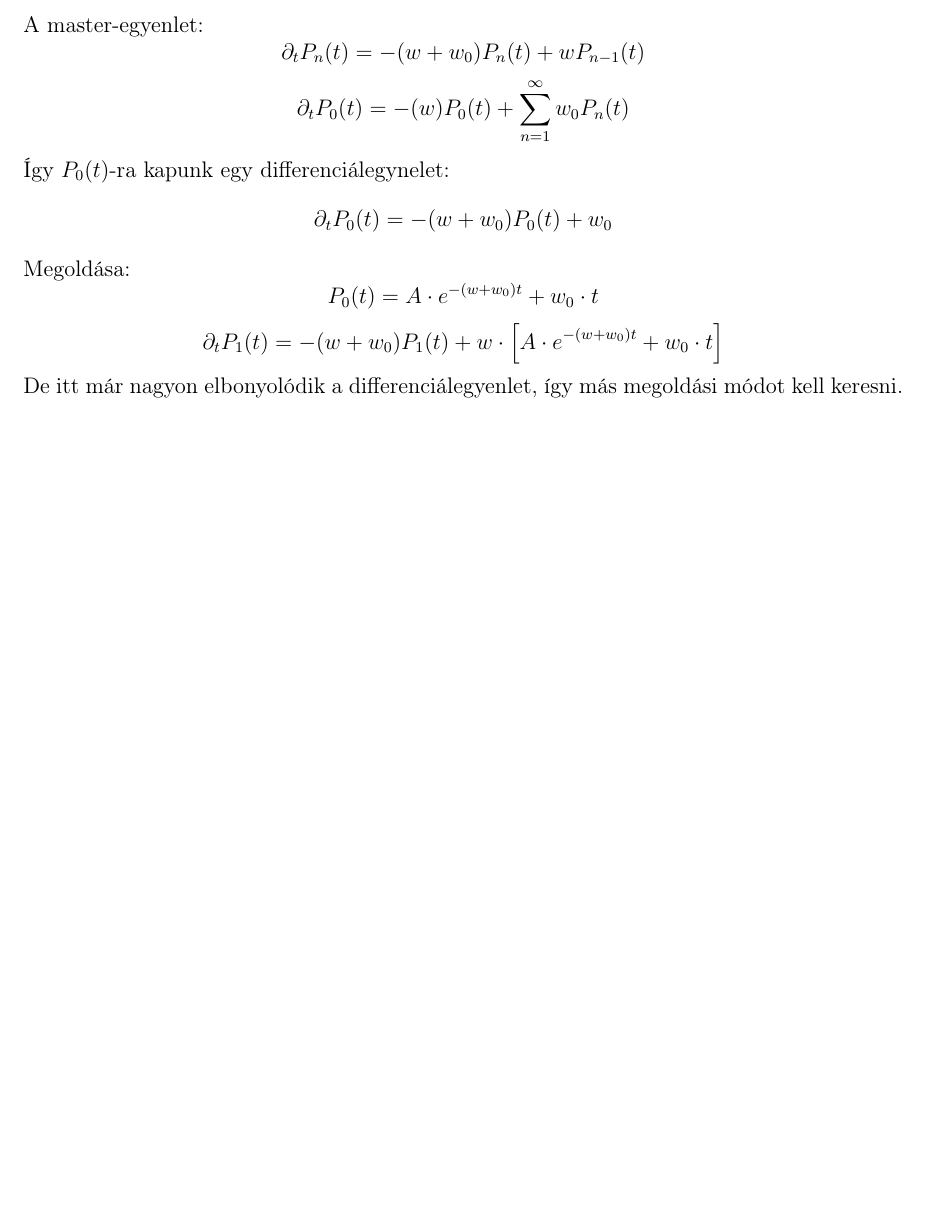
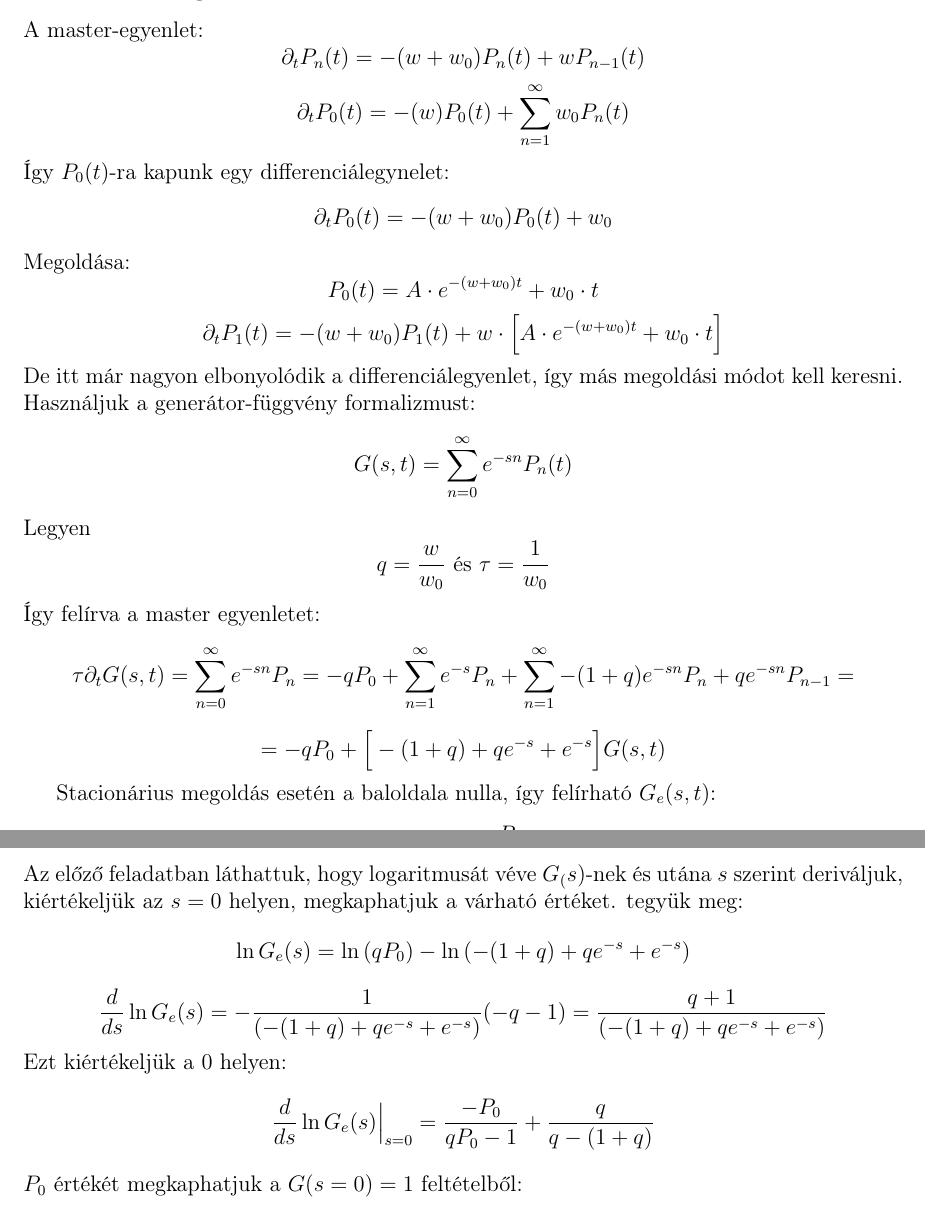
Before and after one commit to hbendeguz/Veletlen-Folyamatok, a LaTeX document (HorvathBendeguz_6.tex): part of page 5 of 5 before the commit and two parts of pages 5 and 6 of 6 after it, the two joined at a grey line, cut so that both start at the same text, the shorter picture padded with empty space. Compiled offline with pdfLaTeX.

Commit message:
need to be finished

```diff
--- a/HorvathBendeguz_6.tex
+++ b/HorvathBendeguz_6.tex
@@ -160,7 +160,27 @@ $$\partial_tP_0(t) = -(w+w_0)P_0(t) + w_0$$
 Megoldása:
 $$P_0(t) = A\cdot e^{-(w+w_0)t} + w_0\cdot t$$
 $$\partial_t P_1(t) =-(w+w_0)P_{1}(t) +w\cdot \Big[A\cdot e^{-(w+w_0)t} + w_0\cdot t\Big ] $$
-De itt már nagyon elbonyolódik a differenciálegyenlet, így más megoldási módot kell keresni.
+De itt már nagyon elbonyolódik a differenciálegyenlet, így más megoldási módot kell keresni. \\
+Használjuk a generátor-függvény formalizmust:
+$$G(s,t) = \sum^\infty_{n=0}e^{-sn}P_{n}(t)$$
+Legyen
+$$q = \frac{w}{w_0}\text{ és }\tau = \frac{1}{w_0}$$
+Így felírva a master egyenletet:
+$$\tau\partial_t G(s, t) = \sum^\infty_{n=0}e^{-sn}P_n= -qP_0+\sum^\infty_{n=1}e^{-s}P_n+\sum^\infty_{n = 1}-(1+q)e^{-sn}P_n+ qe^{-sn}P_{n-1}=$$
+$$=-qP_0 +\Big [-(1+q)+ qe^{-s}+ e^{-s}\Big ]G(s, t)$$
 
 
+
+
+
+Stacionárius megoldás esetén a baloldala nulla, így felírható $G_e(s, t)$:
+$$G_e(s) = \frac{qP_0}{-(1+q)+ qe^{-s}+ e^{-s}}$$
+Az előző feladatban láthattuk, hogy logaritmusát véve $G_(s)$-nek és utána $s$ szerint deriváljuk, kiértékeljük az $s =0$ helyen,  megkaphatjuk a várható értéket.
+tegyük meg:
+$$\ln{G_e(s)} = \ln{(qP_0)}- \ln{(-(1+q)+ qe^{-s}+ e^{-s})}$$
+$$\frac{d}{ds}\ln{G_e(s)}= -\frac{1}{(-(1+q)+ qe^{-s}+ e^{-s})}(-q-1)= \frac{q+1}{(-(1+q)+ qe^{-s}+ e^{-s})}$$
+Ezt kiértékeljük a 0 helyen:
+$$\frac{d}{ds}\ln{G_e(s)}\Big |_{s=0} = \frac{-P_0}{qP_0-1}+\frac{q}{q-(1+q)} $$
+$P_0$ értékét megkaphatjuk a $G(s=0) =1$ feltételből:
+
 \end{document}
```
Also changed, not shown: HorvathBendeguz_6.pdf, HorvathBendeguz_6.tex (8 more changed lines), 2 other files.
